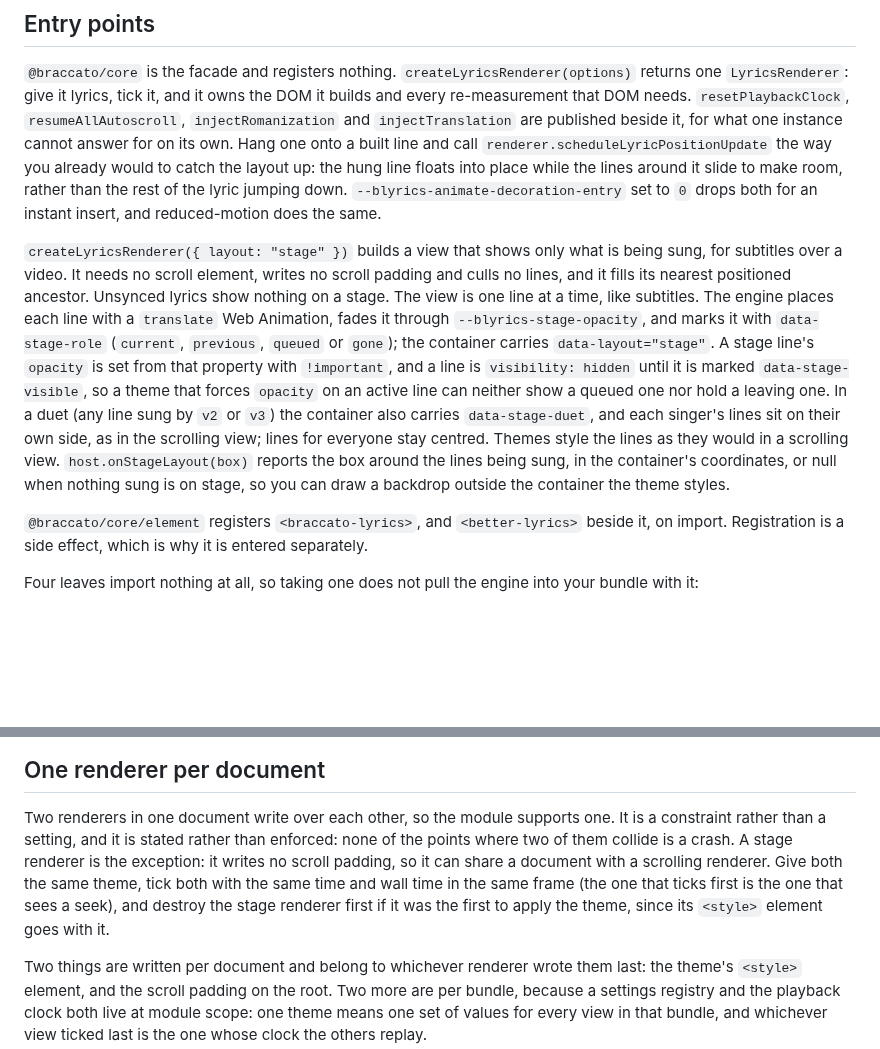
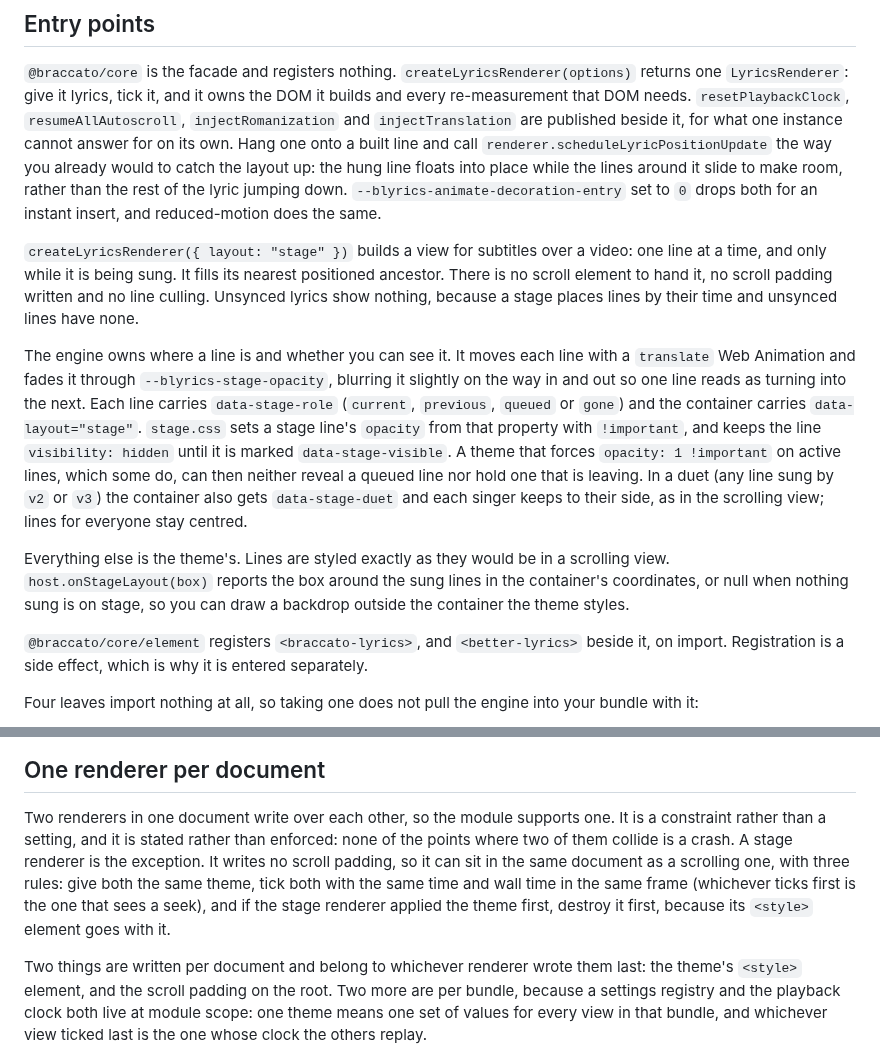
Before and after one commit to better-lyrics/braccato, a Markdown page: packages/core/README.md, 2 parts joined by grey strips. GitHub-like rendering; blank space fills up the shorter version.

Commit message:
docs(core): tidy the stage layout notes

```diff
--- a/packages/core/README.md
+++ b/packages/core/README.md
@@ -383,19 +383,24 @@ catch the layout up: the hung line floats into place while the lines around it s
 rather than the rest of the lyric jumping down. `--blyrics-animate-decoration-entry` set to `0` drops
 both for an instant insert, and reduced-motion does the same.
 
-`createLyricsRenderer({ layout: "stage" })` builds a view that shows only what is being sung, for
-subtitles over a video. It needs no scroll element, writes no scroll padding and culls no lines, and it
-fills its nearest positioned ancestor. Unsynced lyrics show nothing on a stage. The view is one line at a
-time, like subtitles. The engine places each line with a `translate` Web Animation, fades it through
-`--blyrics-stage-opacity`, and marks it with `data-stage-role` (`current`, `previous`, `queued` or
-`gone`); the container carries `data-layout="stage"`. A stage line's `opacity` is set from that property
-with `!important`, and a line is `visibility: hidden` until it is marked `data-stage-visible`, so a theme
-that forces `opacity` on an active line can neither show a queued one nor hold a leaving one.
-In a duet (any line sung by `v2` or `v3`) the container also carries `data-stage-duet`, and each
-singer's lines sit on their own side, as in the scrolling view; lines for everyone stay centred.
-Themes style the lines as they would in a scrolling view. `host.onStageLayout(box)` reports the box
-around the lines being sung, in the container's coordinates, or null when nothing sung is on stage, so
-you can draw a backdrop outside the container the theme styles.
+`createLyricsRenderer({ layout: "stage" })` builds a view for subtitles over a video: one line at a
+time, and only while it is being sung. It fills its nearest positioned ancestor. There is no scroll
+element to hand it, no scroll padding written and no line culling. Unsynced lyrics show nothing, because
+a stage places lines by their time and unsynced lines have none.
+
+The engine owns where a line is and whether you can see it. It moves each line with a `translate` Web
+Animation and fades it through `--blyrics-stage-opacity`, blurring it slightly on the way in and out so
+one line reads as turning into the next. Each line carries `data-stage-role` (`current`, `previous`,
+`queued` or `gone`) and the container carries `data-layout="stage"`. `stage.css` sets a stage line's
+`opacity` from that property with `!important`, and keeps the line `visibility: hidden` until it is marked
+`data-stage-visible`. A theme that forces `opacity: 1 !important` on active lines, which some do, can then
+neither reveal a queued line nor hold one that is leaving. In a duet (any line sung by `v2` or `v3`) the
+container also gets `data-stage-duet` and each singer keeps to their side, as in the scrolling view;
+lines for everyone stay centred.
+
+Everything else is the theme's. Lines are styled exactly as they would be in a scrolling view.
+`host.onStageLayout(box)` reports the box around the sung lines in the container's coordinates, or null
+when nothing sung is on stage, so you can draw a backdrop outside the container the theme styles.
 
 `@braccato/core/element` registers `<braccato-lyrics>`, and `<better-lyrics>` beside it, on import.
 Registration is a side effect, which is why it is entered separately.
@@ -444,10 +449,10 @@ swapping `audio.src` between songs without playing goes on reporting the old pos
 
 Two renderers in one document write over each other, so the module supports one. It is a constraint
 rather than a setting, and it is stated rather than enforced: none of the points where two of them
-collide is a crash. A stage renderer is the exception: it writes no scroll padding, so it can share a
-document with a scrolling renderer. Give both the same theme, tick both with the same time and wall
-time in the same frame (the one that ticks first is the one that sees a seek), and destroy the stage
-renderer first if it was the first to apply the theme, since its `<style>` element goes with it.
+collide is a crash. A stage renderer is the exception. It writes no scroll padding, so it can sit in
+the same document as a scrolling one, with three rules: give both the same theme, tick both with the
+same time and wall time in the same frame (whichever ticks first is the one that sees a seek), and if
+the stage renderer applied the theme first, destroy it first, because its `<style>` element goes with it.
 
 Two things are written per document and belong to whichever renderer wrote them last: the theme's
 `<style>` element, and the scroll padding on the root. Two more are per bundle, because a settings
```
